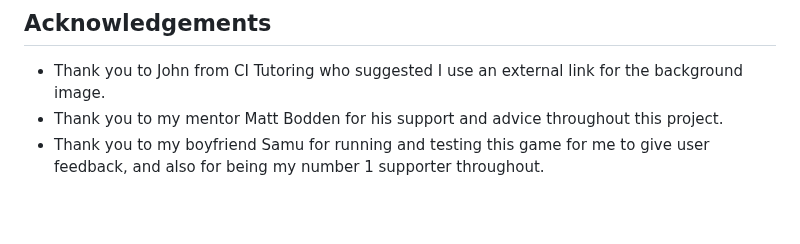
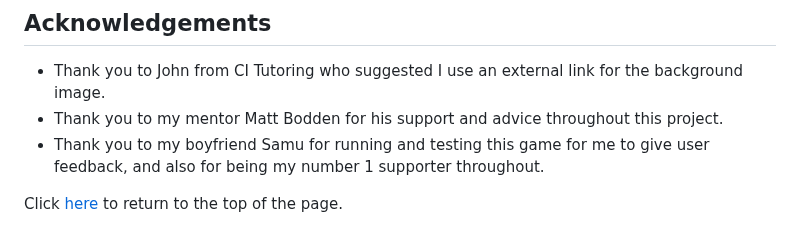
Before and after one commit to mariam138/sea-conquest, a Markdown page: README.md, the part around the change. Drawn GitHub-style; blank space fills up the shorter version.

Commit message:
docs: add link to return to page top

```diff
--- a/README.md
+++ b/README.md
@@ -407,3 +407,5 @@ The project was deployed to Heroku using the following steps:
 - Thank you to John from CI Tutoring who suggested I use an external link for the background image.
 - Thank you to my mentor Matt Bodden for his support and advice throughout this project.
 - Thank you to my boyfriend Samu for running and testing this game for me to give user feedback, and also for being my number 1 supporter throughout.
+
+Click [here](#sea-conquest) to return to the top of the page.
```
